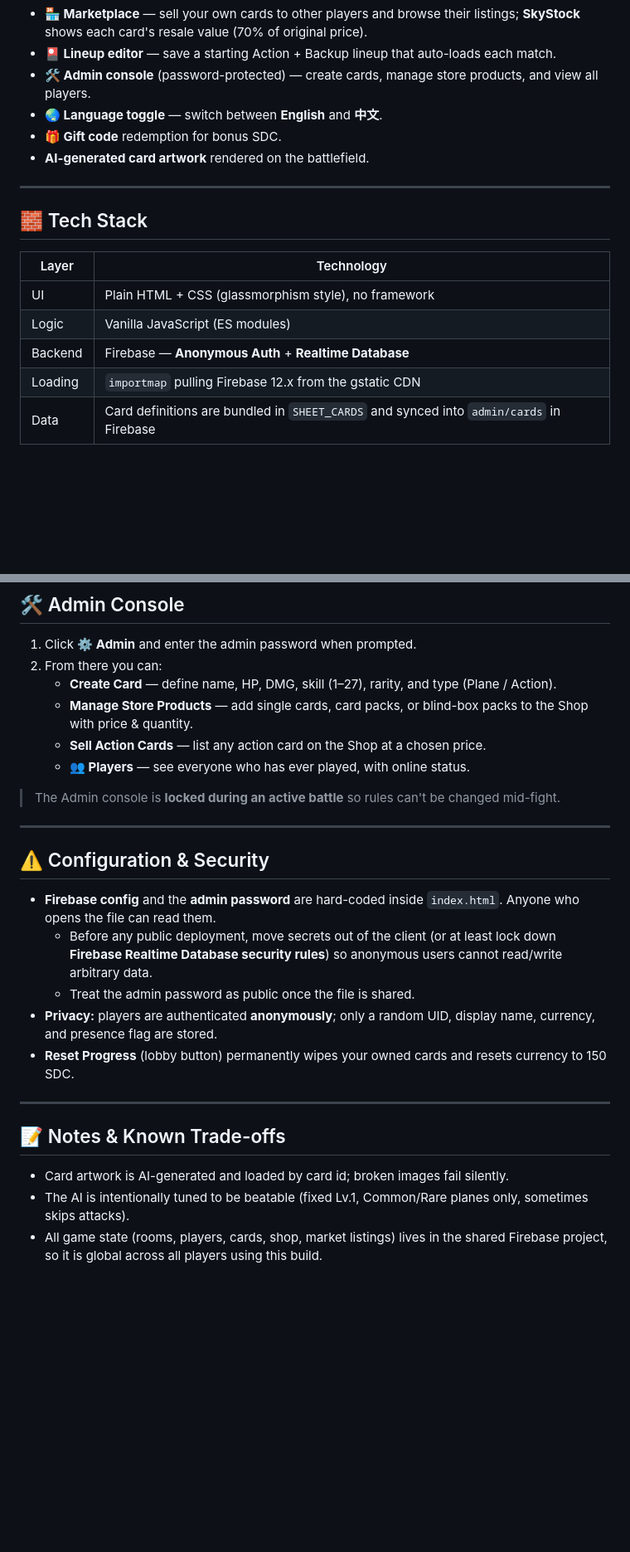
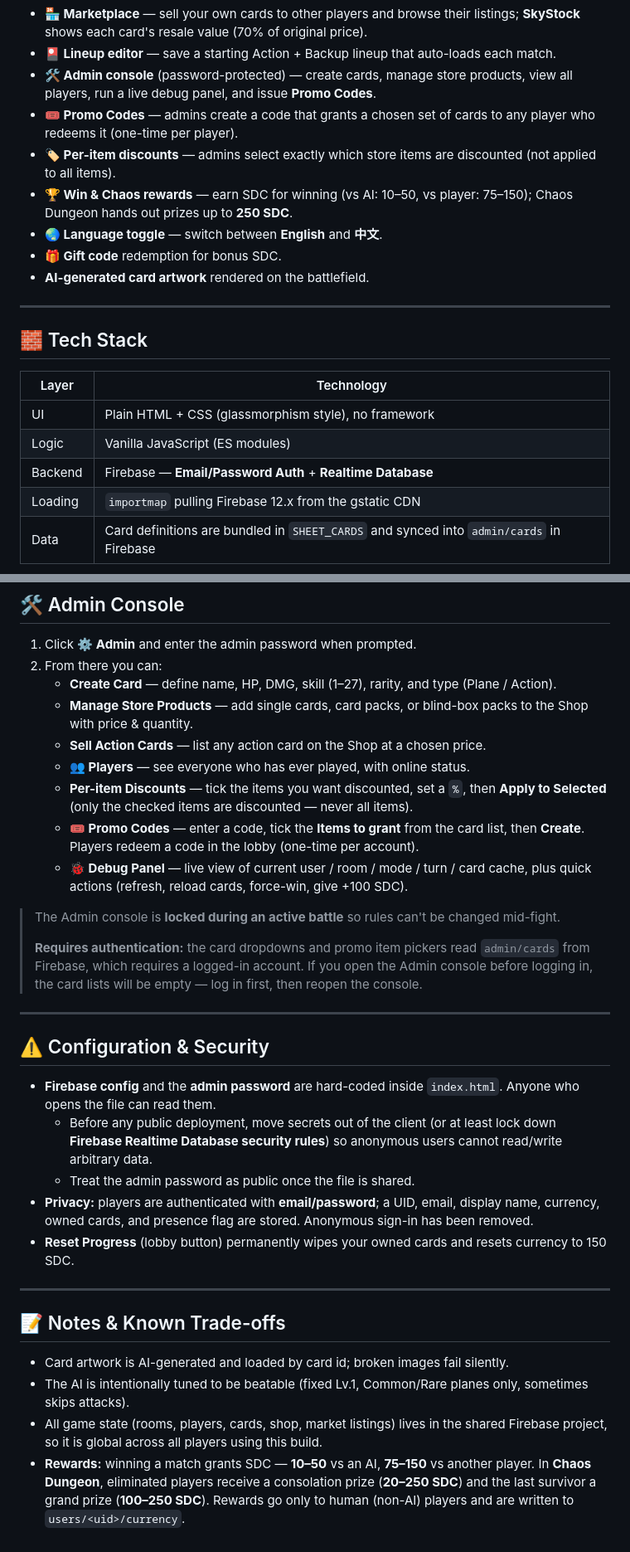
Before and after one commit to skyduelsandwarxoneadmin2026/skyduels-1, a Markdown page: README.md, 2 parts joined by grey strips. Shown at 83% size. GitHub-like rendering; blank space fills up the shorter version.

```diff
--- a/README.md
+++ b/README.md
@@ -23,7 +23,10 @@ The entire game lives in a single file: **`v1.0.0/index.html`** — no build ste
 - **Shop** — buy single cards, card packs, and blind boxes using **SDC** currency.
 - **🏪 Marketplace** — sell your own cards to other players and browse their listings; **SkyStock** shows each card's resale value (70% of original price).
 - **🎴 Lineup editor** — save a starting Action + Backup lineup that auto-loads each match.
-- **🛠️ Admin console** (password-protected) — create cards, manage store products, and view all players.
+- **🛠️ Admin console** (password-protected) — create cards, manage store products, view all players, run a live debug panel, and issue **Promo Codes**.
+- **🎟️ Promo Codes** — admins create a code that grants a chosen set of cards to any player who redeems it (one-time per player).
+- **🏷️ Per-item discounts** — admins select exactly which store items are discounted (not applied to all items).
+- **🏆 Win & Chaos rewards** — earn SDC for winning (vs AI: 10–50, vs player: 75–150); Chaos Dungeon hands out prizes up to **250 SDC**.
 - **🌏 Language toggle** — switch between **English** and **中文**.
 - **🎁 Gift code** redemption for bonus SDC.
 - **AI-generated card artwork** rendered on the battlefield.
@@ -36,7 +39,7 @@ The entire game lives in a single file: **`v1.0.0/index.html`** — no build ste
 |-------|------------|
 | UI | Plain HTML + CSS (glassmorphism style), no framework |
 | Logic | Vanilla JavaScript (ES modules) |
-| Backend | Firebase — **Anonymous Auth** + **Realtime Database** |
+| Backend | Firebase — **Email/Password Auth** + **Realtime Database** |
 | Loading | `importmap` pulling Firebase 12.x from the gstatic CDN |
 | Data | Card definitions are bundled in `SHEET_CARDS` and synced into `admin/cards` in Firebase |
 
@@ -104,8 +107,13 @@ The game is a single self-contained `index.html`. The CSV files at the project r
    - **Manage Store Products** — add single cards, card packs, or blind-box packs to the Shop with price & quantity.
    - **Sell Action Cards** — list any action card on the Shop at a chosen price.
    - **👥 Players** — see everyone who has ever played, with online status.
+   - **Per-item Discounts** — tick the items you want discounted, set a `%`, then **Apply to Selected** (only the checked items are discounted — never all items).
+   - **🎟️ Promo Codes** — enter a code, tick the **Items to grant** from the card list, then **Create**. Players redeem a code in the lobby (one-time per account).
+   - **🐞 Debug Panel** — live view of current user / room / mode / turn / card cache, plus quick actions (refresh, reload cards, force-win, give +100 SDC).
 
 > The Admin console is **locked during an active battle** so rules can't be changed mid-fight.
+>
+> **Requires authentication:** the card dropdowns and promo item pickers read `admin/cards` from Firebase, which requires a logged-in account. If you open the Admin console before logging in, the card lists will be empty — log in first, then reopen the console.
 
 ---
 
@@ -114,7 +122,7 @@ The game is a single self-contained `index.html`. The CSV files at the project r
 - **Firebase config** and the **admin password** are hard-coded inside `index.html`. Anyone who opens the file can read them.
   - Before any public deployment, move secrets out of the client (or at least lock down **Firebase Realtime Database security rules**) so anonymous users cannot read/write arbitrary data.
   - Treat the admin password as public once the file is shared.
-- **Privacy:** players are authenticated **anonymously**; only a random UID, display name, currency, and presence flag are stored.
+- **Privacy:** players are authenticated with **email/password**; a UID, email, display name, currency, owned cards, and presence flag are stored. Anonymous sign-in has been removed.
 - **Reset Progress** (lobby button) permanently wipes your owned cards and resets currency to 150 SDC.
 
 ---
@@ -124,3 +132,4 @@ The game is a single self-contained `index.html`. The CSV files at the project r
 - Card artwork is AI-generated and loaded by card id; broken images fail silently.
 - The AI is intentionally tuned to be beatable (fixed Lv.1, Common/Rare planes only, sometimes skips attacks).
 - All game state (rooms, players, cards, shop, market listings) lives in the shared Firebase project, so it is global across all players using this build.
+- **Rewards:** winning a match grants SDC — **10–50** vs an AI, **75–150** vs another player. In **Chaos Dungeon**, eliminated players receive a consolation prize (**20–250 SDC**) and the last survivor a grand prize (**100–250 SDC**). Rewards go only to human (non-AI) players and are written to `users/<uid>/currency`.
```
Also changed, not shown: other parts of README.md (+2 -2 lines).
